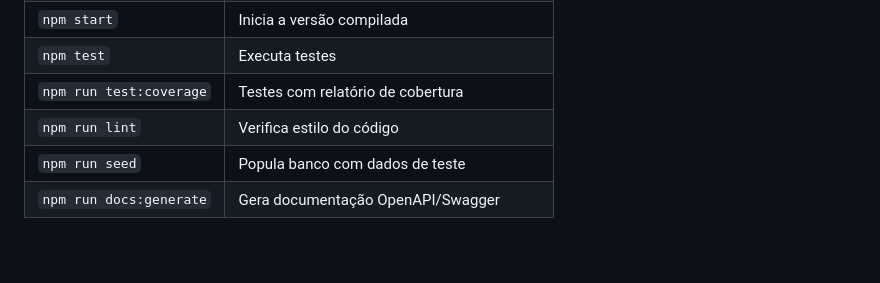
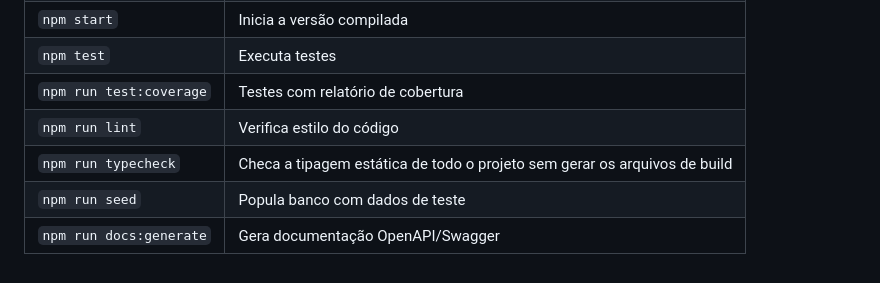
Before and after one commit to samuelnovaes/raizes-do-nordeste, a Markdown page: README.md, the part around the change. Rendered like a GitHub page.

Commit message:
docs: atualizando README.md

```diff
--- a/README.md
+++ b/README.md
@@ -212,5 +212,6 @@ Para importar: Postman → Import → selecione o arquivo `postman_collection.js
 | `npm test` | Executa testes |
 | `npm run test:coverage` | Testes com relatório de cobertura |
 | `npm run lint` | Verifica estilo do código |
+| `npm run typecheck` | Checa a tipagem estática de todo o projeto sem gerar os arquivos de build |
 | `npm run seed` | Popula banco com dados de teste |
 | `npm run docs:generate` | Gera documentação OpenAPI/Swagger |
```
